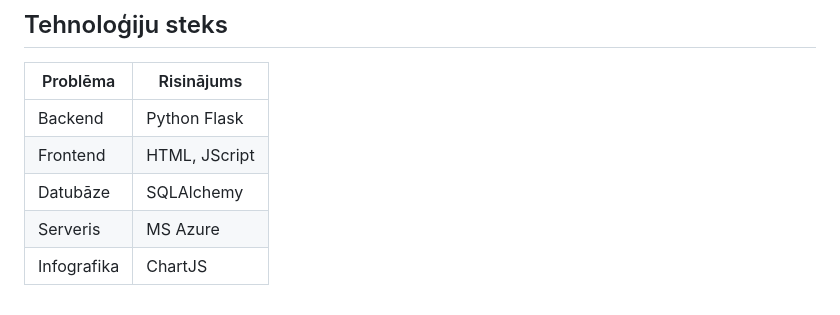
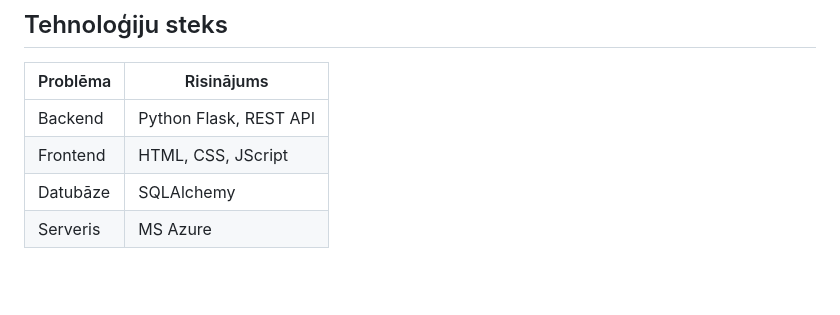
Before and after one commit to artjomslukjancevs/ProjLabPetDarbs, a Markdown page: README.md, the part around one of its changes. Drawn GitHub-style; blank space fills up the shorter version.

```diff
--- a/README.md
+++ b/README.md
@@ -21,8 +22,7 @@ Esošie basketbola spēļu prognožu rīki pārsvarā izmanto mašīnmācīšan
 ## Tehnoloģiju steks
 | Problēma    | Risinājums |
 | -------- | ------- |
-| Backend | Python Flask    |
-| Frontend  | HTML, JScript    |
+| Backend | Python Flask, REST API    |
+| Frontend  | HTML, CSS, JScript    |
 | Datubāze | SQLAlchemy     |
 | Serveris  | MS Azure    |
-| Infografika | ChartJS |
```
Also changed, not shown: other parts of README.md (+2 -1 lines).
